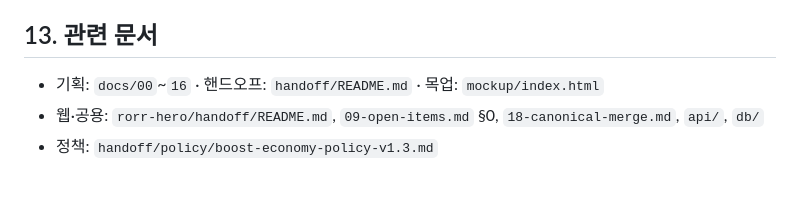
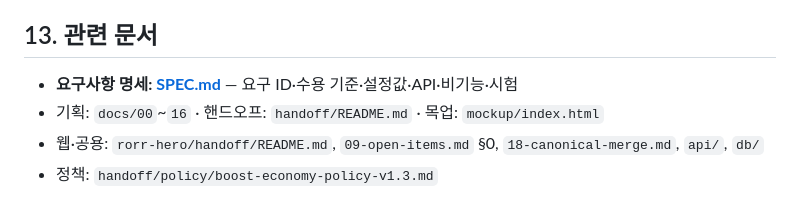
Before and after one commit to piecomp/rorr-extension, a Markdown page: intent.md, the part around the change. GitHub-like rendering.

```diff
--- a/intent.md
+++ b/intent.md
@@ -158,6 +158,7 @@
 
 ## 13. 관련 문서
 
+- **요구사항 명세: [SPEC.md](SPEC.md)** — 요구 ID·수용 기준·설정값·API·비기능·시험
 - 기획: `docs/00`~`16` · 핸드오프: `handoff/README.md` · 목업: `mockup/index.html`
 - 웹·공용: `rorr-hero/handoff/README.md`, `09-open-items.md` §0, `18-canonical-merge.md`, `api/`, `db/`
 - 정책: `handoff/policy/boost-economy-policy-v1.3.md`
```
Also changed, not shown: SPEC.md (added, +385 -0 lines).
